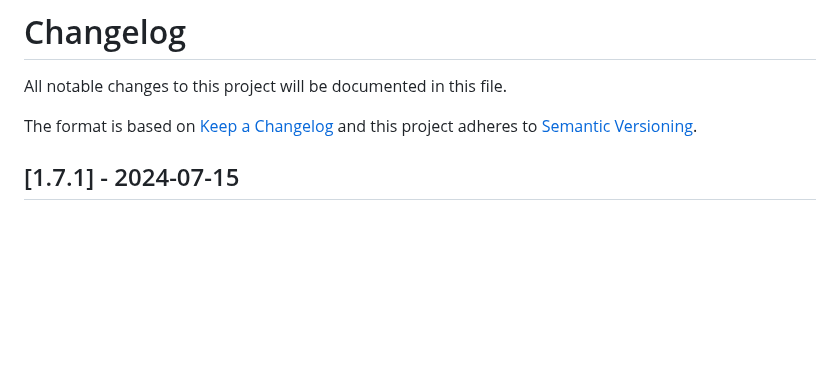
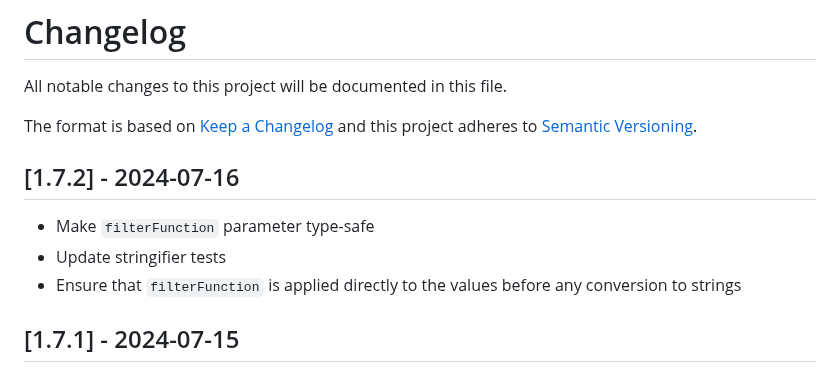
Before and after one commit to brakmic/csv-writer-portable, a Markdown page: CHANGELOG.md, the part around the change. Drawn GitHub-style; blank space fills up the shorter version.

Commit message:
chore: update changelog

```diff
--- a/CHANGELOG.md
+++ b/CHANGELOG.md
@@ -4,6 +4,11 @@ All notable changes to this project will be documented in this file.
 
 The format is based on [Keep a Changelog](http://keepachangelog.com/en/1.0.0/)
 and this project adheres to [Semantic Versioning](http://semver.org/spec/v2.0.0.html).
+
+## [1.7.2] - 2024-07-16
+- Make `filterFunction` parameter type-safe
+- Update stringifier tests
+- Ensure that `filterFunction` is applied directly to the values before any conversion to strings
 
 ## [1.7.1] - 2024-07-15
 - Add new field delimiters: `\| \t` implemented by [plupBraves](https://github.com/plupBraves "plupBraves")
```
